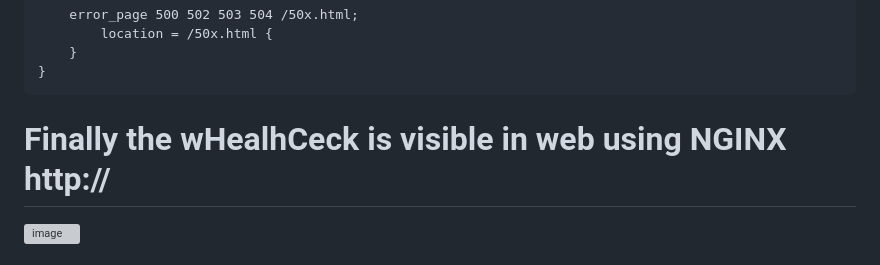
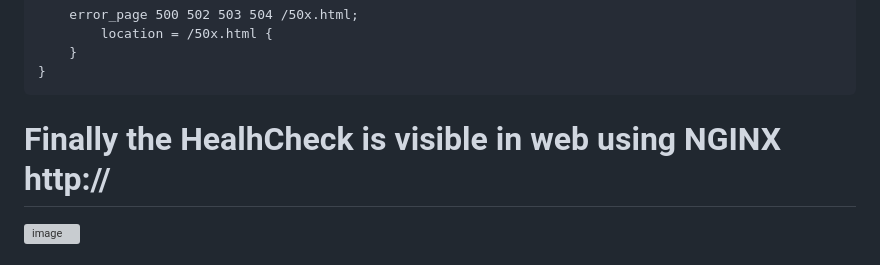
Before and after one commit to aritramondal-1711/HealthCheck, a Markdown page: README.md, the part around the change. Rendered like a GitHub page; grey boxes are pictures that could not be loaded.

```diff
--- a/README.md
+++ b/README.md
@@ -152,7 +152,7 @@ Play book :-
         }
     }
 
-# Finally the wHealhCeck is visible in web using NGINX http://<server IP>
+# Finally the HealhCheck is visible in web using NGINX http://<server IP>
 
 <img width="1353" height="390" alt="image" src="https://github.com/user-attachments/assets/efa3adec-8d25-4b69-a89d-cdaae7a2c734" />
 
```
